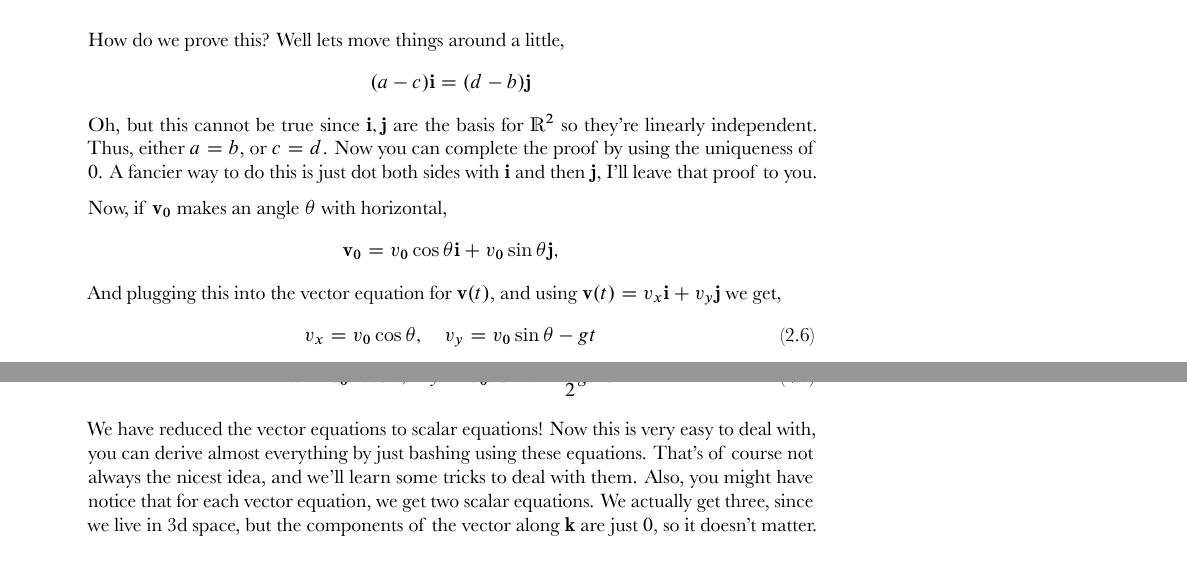
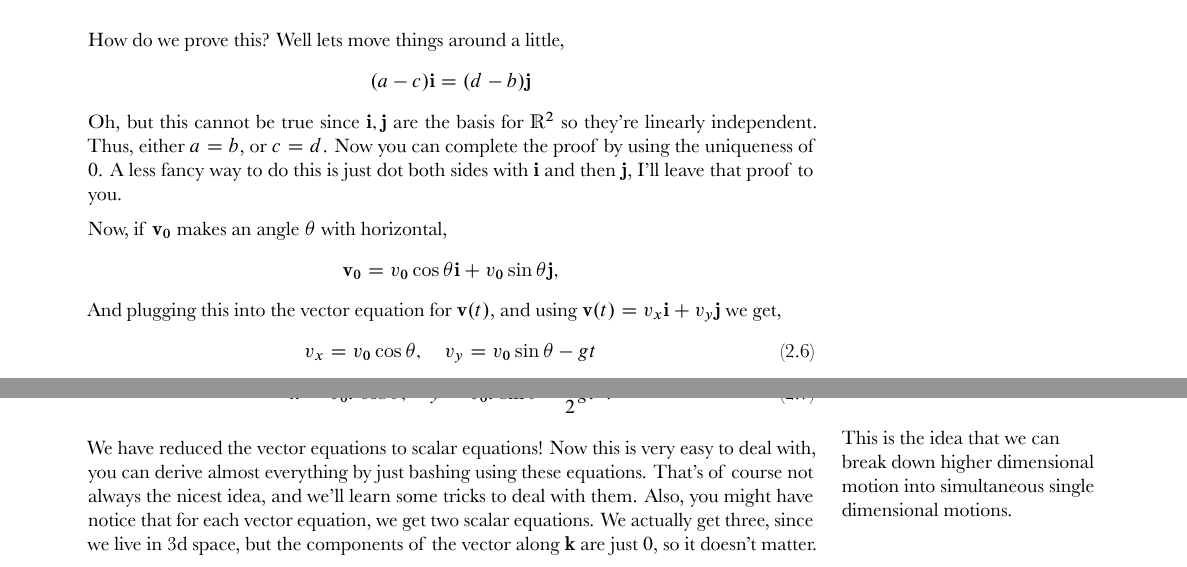
Before and after one commit to jardin-de-lys/Tex-stuff, a LaTeX book (physbook/phy.tex, which reads physbook/mech/kin.tex): two parts of pages 12 and 13 of 34, joined at a grey line, cut so that both start at the same text. The pictures show the PDF file physbook/phy.pdf that the author committed with the source.

Commit message:
small cleaning up

```diff
--- a/physbook/mech/kin.tex
+++ b/physbook/mech/kin.tex
@@ -326,7 +326,9 @@ f''(x) = f'\frac{d\hspace{-0.35em}f'}{d\hspace{-0.35em}f}.
     $$
     (a-c)\ihat = (d-b)\jhat
     $$
-    Oh, but this cannot be true since $\ihat, \jhat$ are the basis for $\mathbb{R}^2$ so they're linearly independent. Thus, either $a = b$, or $c = d$. Now you can complete the proof by using the uniqueness of $0$. A fancier way to do this is just
+    Oh, but this cannot be true since $\ihat, \jhat$ are the basis for $\mathbb{R}^2$ so they're linearly independent.
+    Thus, either $a = b$, or $c = d$. Now you can complete the proof by using the uniqueness of $0$.
+    A less fancy way to do this is just
     dot both sides with $\ihat$ and then $\jhat$, I'll leave that proof to you.
 
     Now, if $\vec{v}_0$ makes an angle $\theta$ with horizontal,
@@ -342,6 +344,9 @@ f''(x) = f'\frac{d\hspace{-0.35em}f'}{d\hspace{-0.35em}f}.
     \begin{equation}
         x = v_0t\cos\theta, \quad y = v_0t\sin\theta - \frac{1}{2}gt^2.
     \end{equation}
+
+    \marginnote{This is the idea that we can break down higher dimensional motion into simultaneous single dimensional
+    motions.}
 
     We have reduced the vector equations to scalar equations! Now this is very easy
     to deal with, you can derive almost everything by just bashing using these equations.
```
Also changed, not shown: physbook/phy.pdf.
